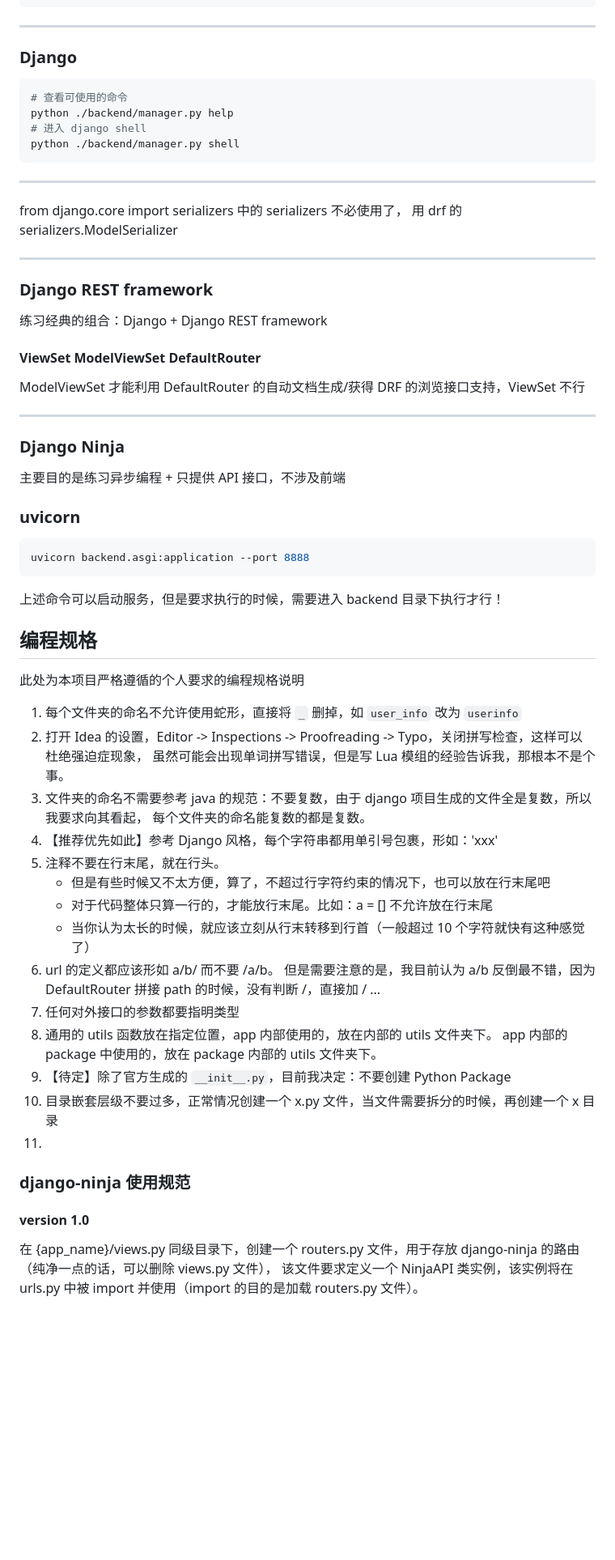
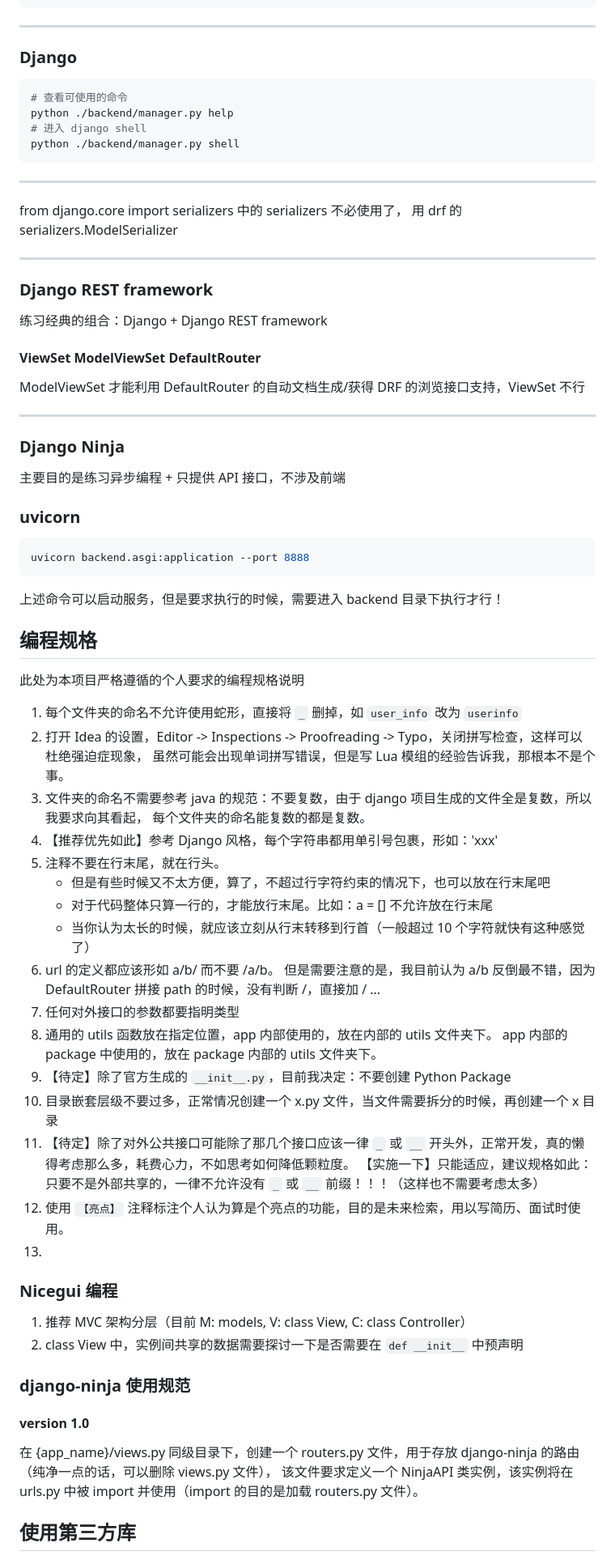
Before and after one commit to shihao-hub/python_web_development, a Markdown page: note.md, the part around one of its changes. Shown at 81% size. Drawn GitHub-style; blank space fills up the shorter version.

````diff
--- a/note.md
+++ b/note.md
@@ -85,6 +88,7 @@ python_web_development/
 ---
 
 ### Django
+
 ```bash
 # 查看可使用的命令
 python ./backend/manager.py help
@@ -99,27 +103,30 @@ from django.core import serializers 中的 serializers 不必使用了，
 
 ---
 
+### Django REST framework
 
-### Django REST framework
 练习经典的组合：Django + Django REST framework
 
 #### ViewSet ModelViewSet DefaultRouter
+
 ModelViewSet 才能利用 DefaultRouter 的自动文档生成/获得 DRF 的浏览接口支持，ViewSet 不行
 
 ---
 
+### Django Ninja
 
-
-### Django Ninja
 主要目的是练习异步编程 + 只提供 API 接口，不涉及前端
 
 ### uvicorn
+
 ```bash
 uvicorn backend.asgi:application --port 8888
 ```
+
 上述命令可以启动服务，但是要求执行的时候，需要进入 backend 目录下执行才行！
 
 ## 编程规格
+
 此处为本项目严格遵循的个人要求的编程规格说明
 
 1. 每个文件夹的命名不允许使用蛇形，直接将 `_` 删掉，如 `user_info` 改为 `userinfo`
@@ -129,9 +136,9 @@ uvicorn backend.asgi:application --port 8888
    每个文件夹的命名能复数的都是复数。
 4. 【推荐优先如此】参考 Django 风格，每个字符串都用单引号包裹，形如：'xxx'
 5. 注释不要在行末尾，就在行头。
-   - 但是有些时候又不太方便，算了，不超过行字符约束的情况下，也可以放在行末尾吧
-   - 对于代码整体只算一行的，才能放行末尾。比如：a = [] 不允许放在行末尾
-   - 当你认为太长的时候，就应该立刻从行末转移到行首（一般超过 10 个字符就快有这种感觉了）
+    - 但是有些时候又不太方便，算了，不超过行字符约束的情况下，也可以放在行末尾吧
+    - 对于代码整体只算一行的，才能放行末尾。比如：a = [] 不允许放在行末尾
+    - 当你认为太长的时候，就应该立刻从行末转移到行首（一般超过 10 个字符就快有这种感觉了）
 6. url 的定义都应该形如 a/b/ 而不要 /a/b。
    但是需要注意的是，我目前认为 a/b 反倒最不错，因为 DefaultRouter 拼接 path 的时候，没有判断 /，直接加 / ...
 7. 任何对外接口的参数都要指明类型
@@ -139,12 +146,22 @@ uvicorn backend.asgi:application --port 8888
    app 内部的 package 中使用的，放在 package 内部的 utils 文件夹下。
 9. 【待定】除了官方生成的 `__init__.py`，目前我决定：不要创建 Python Package
 10. 目录嵌套层级不要过多，正常情况创建一个 x.py 文件，当文件需要拆分的时候，再创建一个 x 目录
-11.
+11. 【待定】除了对外公共接口可能除了那几个接口应该一律 `_` 或 `__` 开头外，正常开发，真的懒得考虑那么多，耗费心力，不如思考如何降低颗粒度。
+    【实施一下】只能适应，建议规格如此：只要不是外部共享的，一律不允许没有 `_` 或 `__` 前缀！！！（这样也不需要考虑太多）
+12. 使用 `【亮点】` 注释标注个人认为算是个亮点的功能，目的是未来检索，用以写简历、面试时使用。
+13.
 
+### Nicegui 编程
+1. 推荐 MVC 架构分层（目前 M: models, V: class View, C: class Controller）
+2. class View 中，实例间共享的数据需要探讨一下是否需要在 `def __init__` 中预声明
 
 ### django-ninja 使用规范
+
 #### version 1.0
-在 {app_name}/views.py 同级目录下，创建一个 routers.py 文件，用于存放 django-ninja 的路由（纯净一点的话，可以删除 views.py 文件），
+
+在 {app_name}/views.py 同级目录下，创建一个 routers.py 文件，用于存放 django-ninja 的路由（纯净一点的话，可以删除 views.py
+文件），
 该文件要求定义一个 NinjaAPI 类实例，该实例将在 urls.py 中被 import 并使用（import 的目的是加载 routers.py 文件）。
 
+## 使用第三方库
 
````
Also changed, not shown: other parts of note.md (+19 -5 lines).
